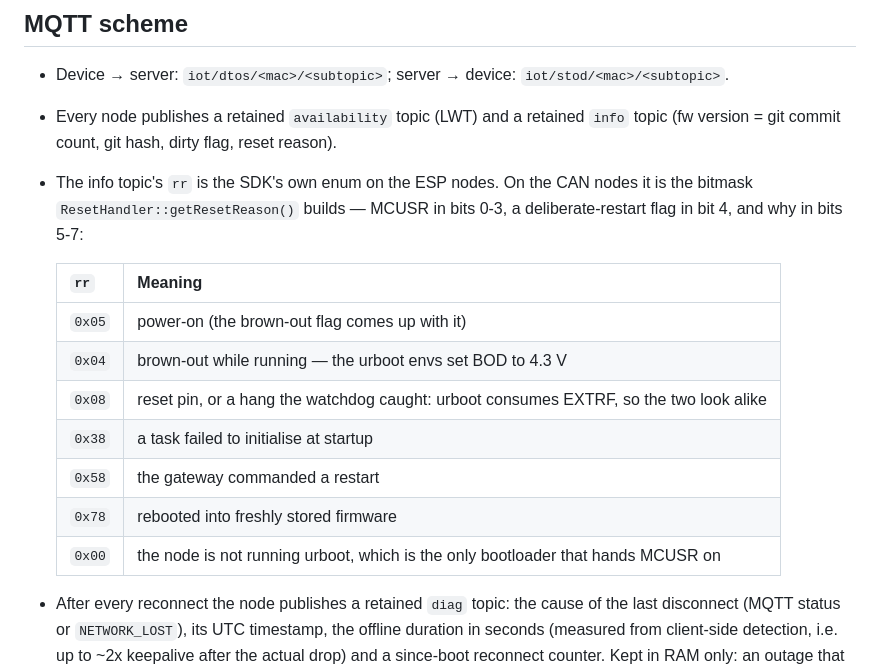
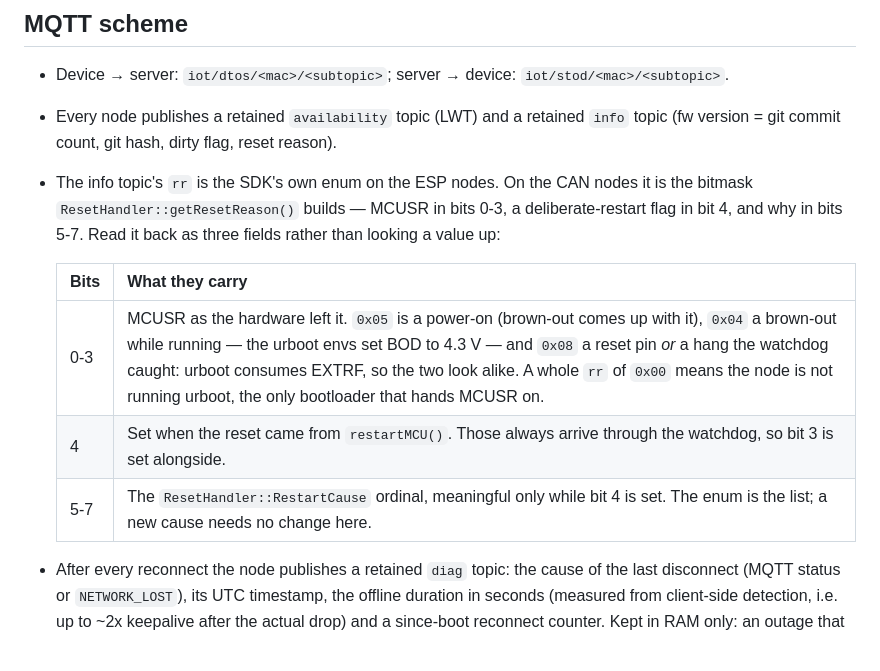
Before and after one commit to MrNoname3/CanSystems, a Markdown page: README.md, the part around the change. GitHub-like rendering.

Commit message:
docs(readme): decode the CAN nodes' reset reason by field, not by value
The table listed one row per whole `rr` value and had fallen a cause behind
the enum: a restart after a stored CAN address change reports 0x98, which
was not in it. Describing the three fields the byte is built from covers
every cause, including the ones added later, and points at the enum as the
list rather than copying it.

Co-Authored-By: Claude Opus 5 <noreply@anthropic.com>

```diff
--- a/README.md
+++ b/README.md
@@ -63,17 +63,13 @@ The `nanoatmega328_bootloader_*` environments only burn the urboot bootloader an
   (fw version = git commit count, git hash, dirty flag, reset reason).
 - The info topic's `rr` is the SDK's own enum on the ESP nodes. On the CAN nodes it is the
   bitmask `ResetHandler::getResetReason()` builds — MCUSR in bits 0-3, a deliberate-restart flag
-  in bit 4, and why in bits 5-7:
+  in bit 4, and why in bits 5-7. Read it back as three fields rather than looking a value up:
 
-  | `rr` | Meaning |
-  |------|---------|
-  | `0x05` | power-on (the brown-out flag comes up with it) |
-  | `0x04` | brown-out while running — the urboot envs set BOD to 4.3 V |
-  | `0x08` | reset pin, or a hang the watchdog caught: urboot consumes EXTRF, so the two look alike |
-  | `0x38` | a task failed to initialise at startup |
-  | `0x58` | the gateway commanded a restart |
-  | `0x78` | rebooted into freshly stored firmware |
-  | `0x00` | the node is not running urboot, which is the only bootloader that hands MCUSR on |
+  | Bits | What they carry |
+  |------|-----------------|
+  | 0-3 | MCUSR as the hardware left it. `0x05` is a power-on (brown-out comes up with it), `0x04` a brown-out while running — the urboot envs set BOD to 4.3 V — and `0x08` a reset pin *or* a hang the watchdog caught: urboot consumes EXTRF, so the two look alike. A whole `rr` of `0x00` means the node is not running urboot, the only bootloader that hands MCUSR on. |
+  | 4 | Set when the reset came from `restartMCU()`. Those always arrive through the watchdog, so bit 3 is set alongside. |
+  | 5-7 | The `ResetHandler::RestartCause` ordinal, meaningful only while bit 4 is set. The enum is the list; a new cause needs no change here. |
 - After every reconnect the node publishes a retained `diag` topic: the cause of the last
   disconnect (MQTT status or `NETWORK_LOST`), its UTC timestamp, the offline duration in
   seconds (measured from client-side detection, i.e. up to ~2x keepalive after the actual
```
